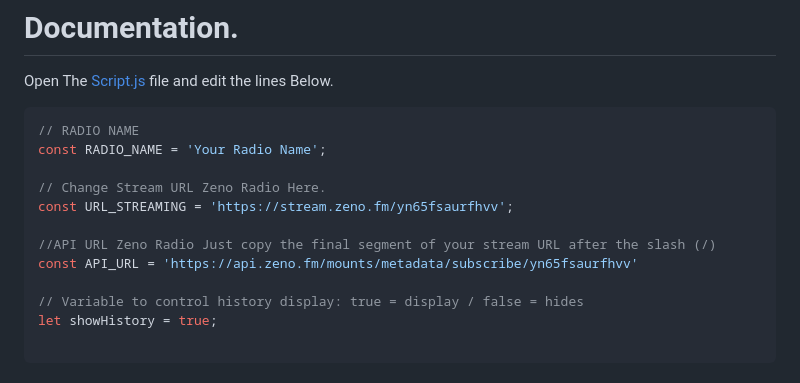
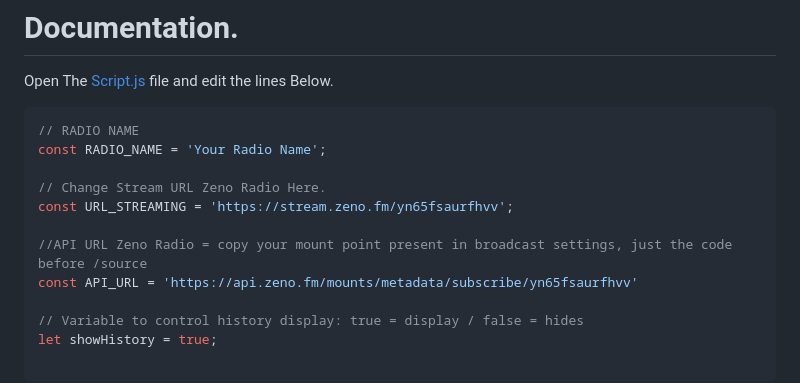
Before and after one commit to jailsonsb2/RadioPlayer-ZenoRadio, a Markdown page: README.md, the part around the change. Drawn GitHub-style.

```diff
--- a/README.md
+++ b/README.md
@@ -22,7 +22,7 @@ const RADIO_NAME = 'Your Radio Name';
 // Change Stream URL Zeno Radio Here.
 const URL_STREAMING = 'https://stream.zeno.fm/yn65fsaurfhvv';
 
-//API URL Zeno Radio Just copy the final segment of your stream URL after the slash (/)
+//API URL Zeno Radio = copy your mount point present in broadcast settings, just the code before /source
 const API_URL = 'https://api.zeno.fm/mounts/metadata/subscribe/yn65fsaurfhvv'
 
 // Variable to control history display: true = display / false = hides
```
